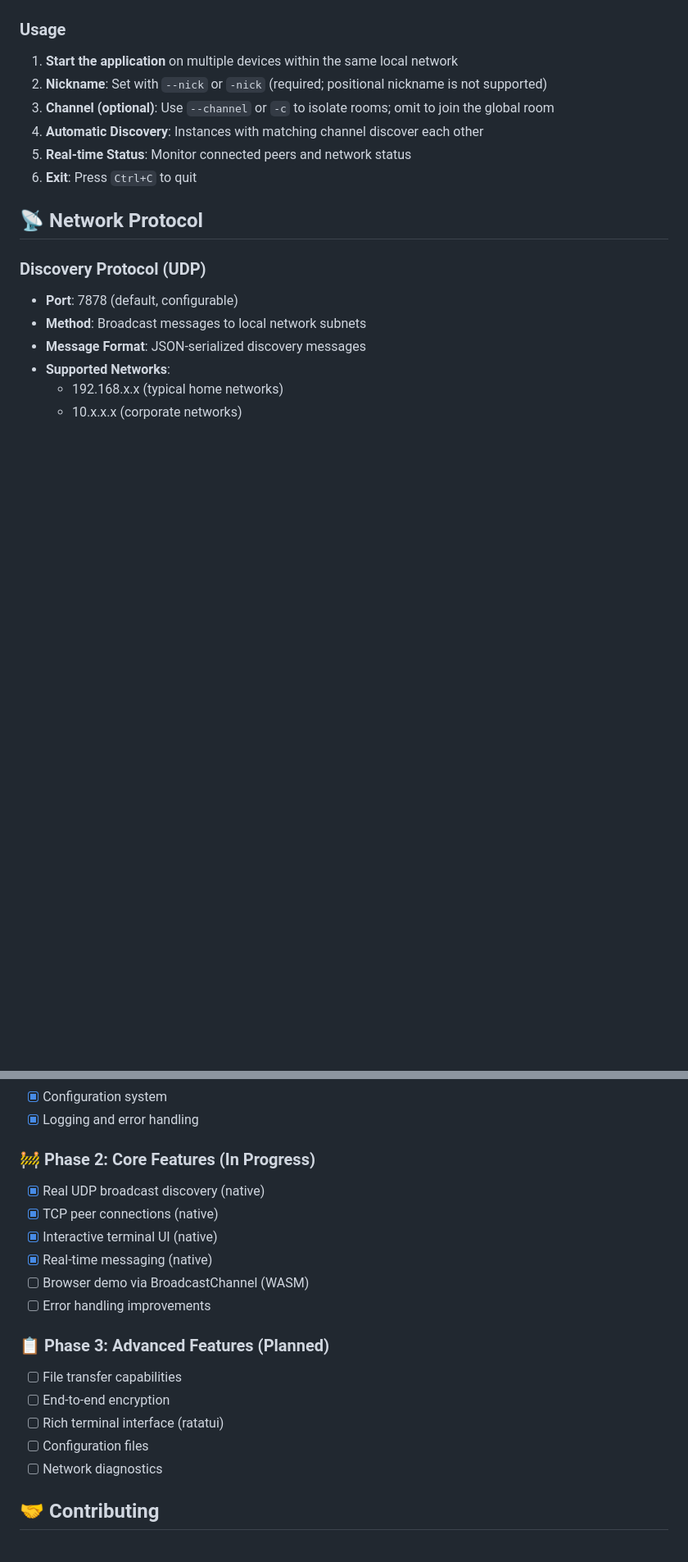
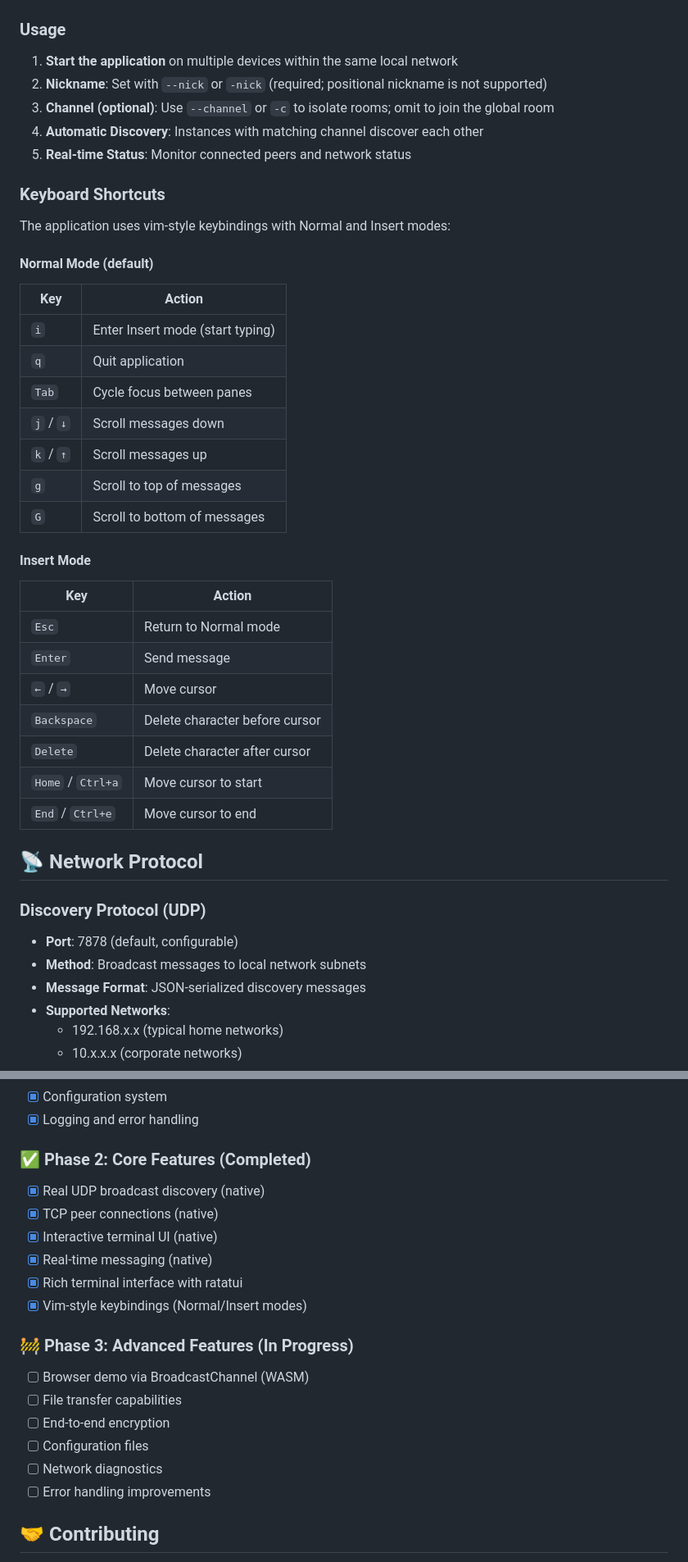
Before and after one commit to doocho/p2p-localnet-chat, a Markdown page: README.md, 2 parts joined by grey strips. Shown: that part at 82% size. Rendered like a GitHub page; blank space fills up the shorter version.

```diff
--- a/README.md
+++ b/README.md
@@ -82,7 +99,32 @@ src/
 3. **Channel (optional)**: Use `--channel` or `-c` to isolate rooms; omit to join the global room
 4. **Automatic Discovery**: Instances with matching channel discover each other
 5. **Real-time Status**: Monitor connected peers and network status
-6. **Exit**: Press `Ctrl+C` to quit
+
+### Keyboard Shortcuts
+
+The application uses vim-style keybindings with Normal and Insert modes:
+
+#### Normal Mode (default)
+| Key | Action |
+|-----|--------|
+| `i` | Enter Insert mode (start typing) |
+| `q` | Quit application |
+| `Tab` | Cycle focus between panes |
+| `j` / `↓` | Scroll messages down |
+| `k` / `↑` | Scroll messages up |
+| `g` | Scroll to top of messages |
+| `G` | Scroll to bottom of messages |
+
+#### Insert Mode
+| Key | Action |
+|-----|--------|
+| `Esc` | Return to Normal mode |
+| `Enter` | Send message |
+| `←` / `→` | Move cursor |
+| `Backspace` | Delete character before cursor |
+| `Delete` | Delete character after cursor |
+| `Home` / `Ctrl+a` | Move cursor to start |
+| `End` / `Ctrl+e` | Move cursor to end |
 
 ## 📡 Network Protocol
 
@@ -182,20 +229,21 @@ cargo fix
 - [x] Configuration system
 - [x] Logging and error handling
 
-### 🚧 Phase 2: Core Features (In Progress)
+### ✅ Phase 2: Core Features (Completed)
 - [x] Real UDP broadcast discovery (native)
 - [x] TCP peer connections (native)
 - [x] Interactive terminal UI (native)
 - [x] Real-time messaging (native)
+- [x] Rich terminal interface with ratatui
+- [x] Vim-style keybindings (Normal/Insert modes)
+
+### 🚧 Phase 3: Advanced Features (In Progress)
 - [ ] Browser demo via BroadcastChannel (WASM)
-- [ ] Error handling improvements
-
-### 📋 Phase 3: Advanced Features (Planned)
 - [ ] File transfer capabilities
 - [ ] End-to-end encryption
-- [ ] Rich terminal interface (ratatui)
 - [ ] Configuration files
 - [ ] Network diagnostics
+- [ ] Error handling improvements
 
 ## 🤝 Contributing
 
```
Also changed, not shown: other parts of README.md (+31 -12 lines).
